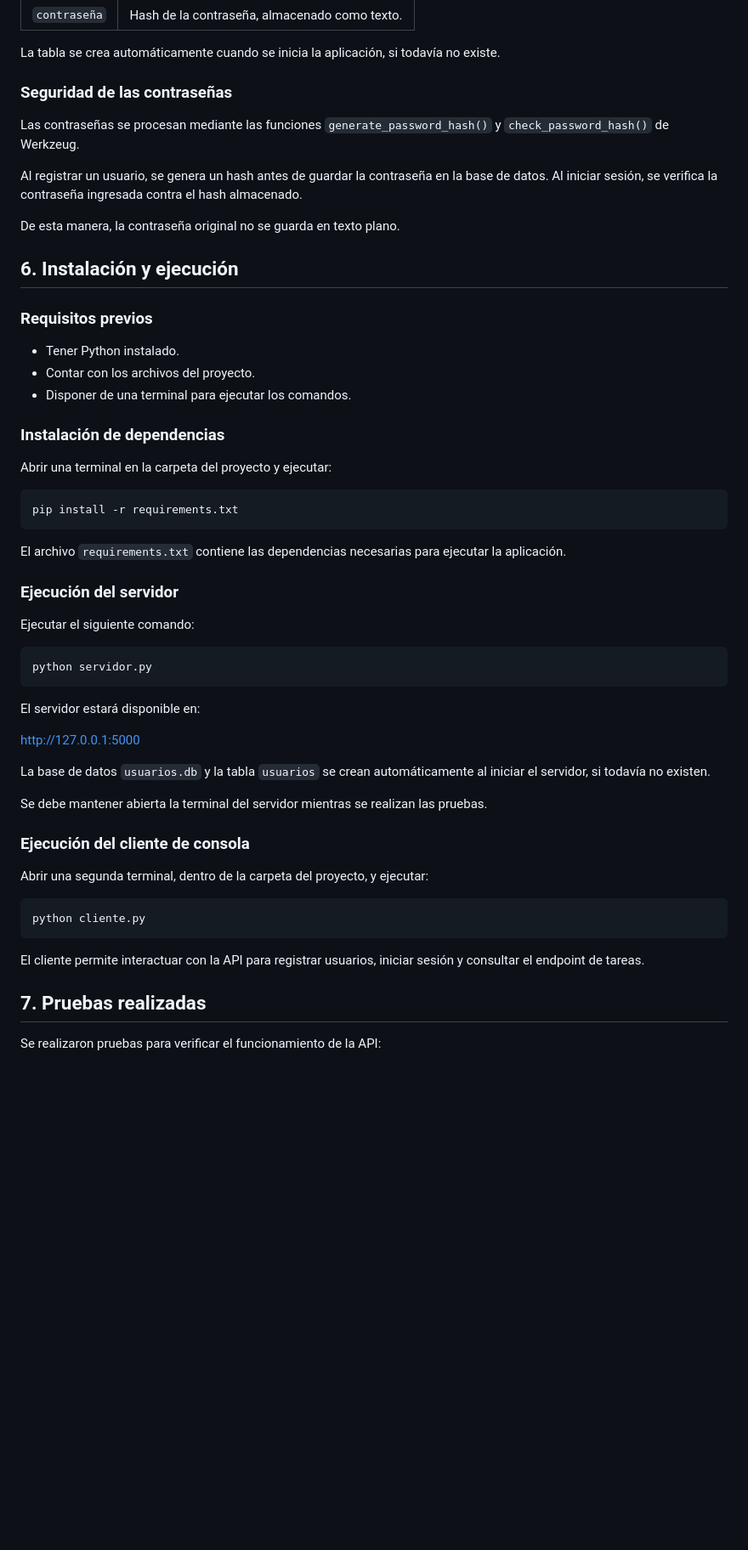
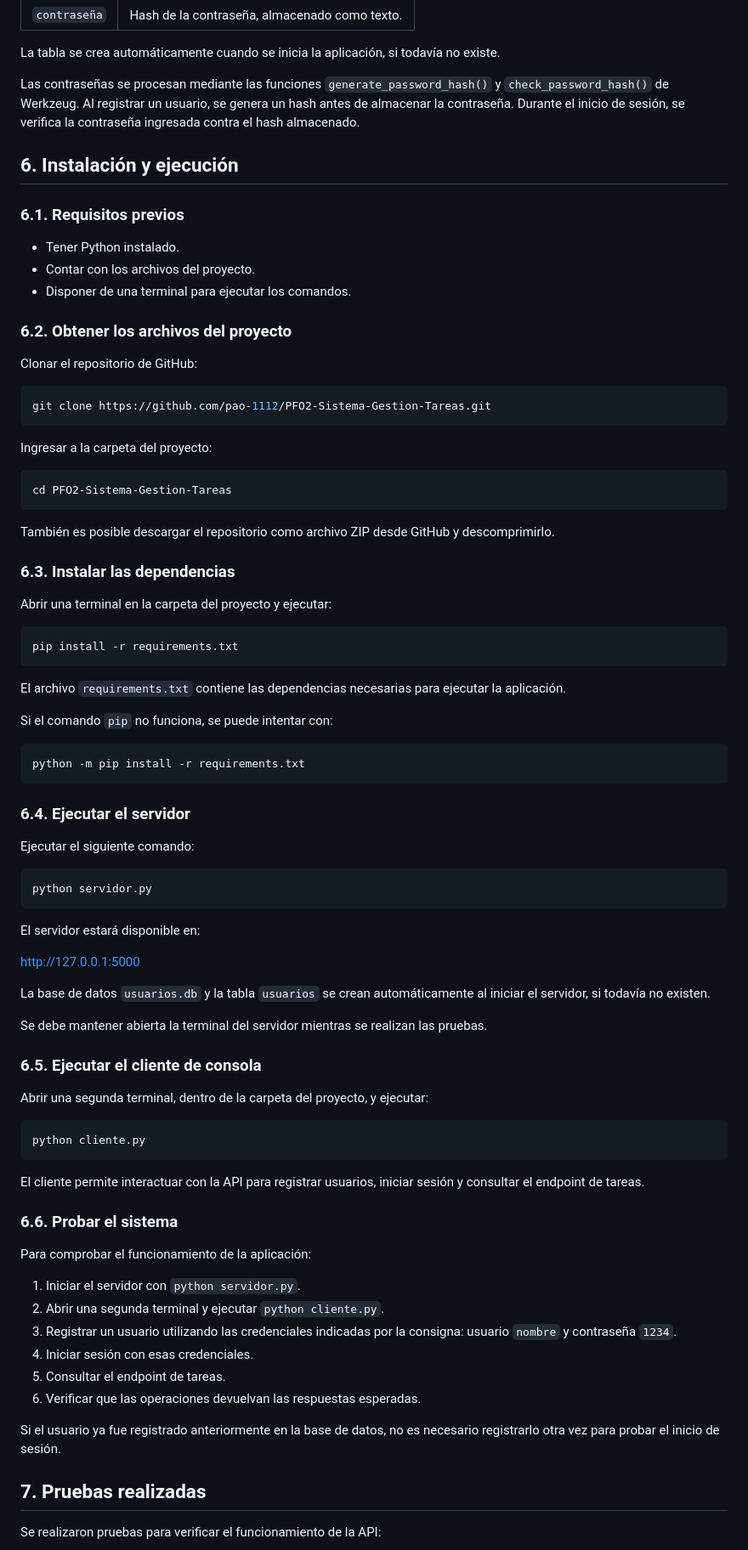
Before and after one commit to Pao-1112/PFO2-Sistema-Gestion-Tareas, a Markdown page: README.md, the part around one of its changes. Shown at 85% size. GitHub-like rendering; blank space fills up the shorter version.

````diff
--- a/README.md
+++ b/README.md
@@ -98,23 +98,33 @@ La tabla `usuarios` contiene los siguientes campos:
 
 La tabla se crea automáticamente cuando se inicia la aplicación, si todavía no existe.
 
-### Seguridad de las contraseñas
-
-Las contraseñas se procesan mediante las funciones `generate_password_hash()` y `check_password_hash()` de Werkzeug.
-
-Al registrar un usuario, se genera un hash antes de guardar la contraseña en la base de datos. Al iniciar sesión, se verifica la contraseña ingresada contra el hash almacenado.
-
-De esta manera, la contraseña original no se guarda en texto plano.
+Las contraseñas se procesan mediante las funciones `generate_password_hash()` y `check_password_hash()` de Werkzeug. Al registrar un usuario, se genera un hash antes de almacenar la contraseña. Durante el inicio de sesión, se verifica la contraseña ingresada contra el hash almacenado.
 
 ## 6. Instalación y ejecución
 
-### Requisitos previos
+### 6.1. Requisitos previos
 
 - Tener Python instalado.
 - Contar con los archivos del proyecto.
 - Disponer de una terminal para ejecutar los comandos.
 
-### Instalación de dependencias
+### 6.2. Obtener los archivos del proyecto
+
+Clonar el repositorio de GitHub:
+
+```bash
+git clone https://github.com/pao-1112/PFO2-Sistema-Gestion-Tareas.git
+```
+
+Ingresar a la carpeta del proyecto:
+
+```bash
+cd PFO2-Sistema-Gestion-Tareas
+```
+
+También es posible descargar el repositorio como archivo ZIP desde GitHub y descomprimirlo.
+
+### 6.3. Instalar las dependencias
 
 Abrir una terminal en la carpeta del proyecto y ejecutar:
 
@@ -124,7 +134,13 @@ pip install -r requirements.txt
 
 El archivo `requirements.txt` contiene las dependencias necesarias para ejecutar la aplicación.
 
-### Ejecución del servidor
+Si el comando `pip` no funciona, se puede intentar con:
+
+```bash
+python -m pip install -r requirements.txt
+```
+
+### 6.4. Ejecutar el servidor
 
 Ejecutar el siguiente comando:
 
@@ -140,7 +156,7 @@ La base de datos `usuarios.db` y la tabla `usuarios` se crean automáticamente a
 
 Se debe mantener abierta la terminal del servidor mientras se realizan las pruebas.
 
-### Ejecución del cliente de consola
+### 6.5. Ejecutar el cliente de consola
 
 Abrir una segunda terminal, dentro de la carpeta del proyecto, y ejecutar:
 
@@ -149,6 +165,19 @@ python cliente.py
 ```
 
 El cliente permite interactuar con la API para registrar usuarios, iniciar sesión y consultar el endpoint de tareas.
+
+### 6.6. Probar el sistema
+
+Para comprobar el funcionamiento de la aplicación:
+
+1. Iniciar el servidor con `python servidor.py`.
+2. Abrir una segunda terminal y ejecutar `python cliente.py`.
+3. Registrar un usuario utilizando las credenciales indicadas por la consigna: usuario `nombre` y contraseña `1234`.
+4. Iniciar sesión con esas credenciales.
+5. Consultar el endpoint de tareas.
+6. Verificar que las operaciones devuelvan las respuestas esperadas.
+
+Si el usuario ya fue registrado anteriormente en la base de datos, no es necesario registrarlo otra vez para probar el inicio de sesión.
 
 ## 7. Pruebas realizadas
 
````
Also changed, not shown: other parts of README.md (+18 -26 lines).
